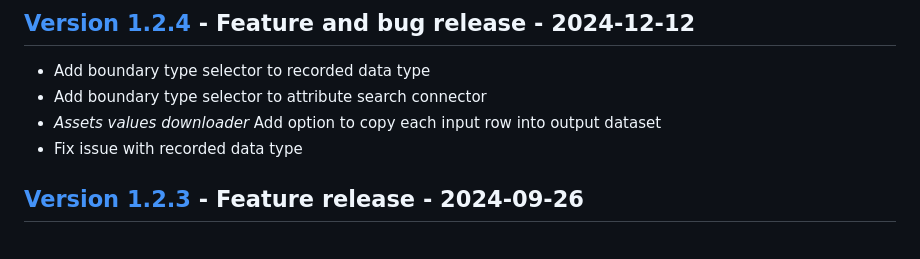
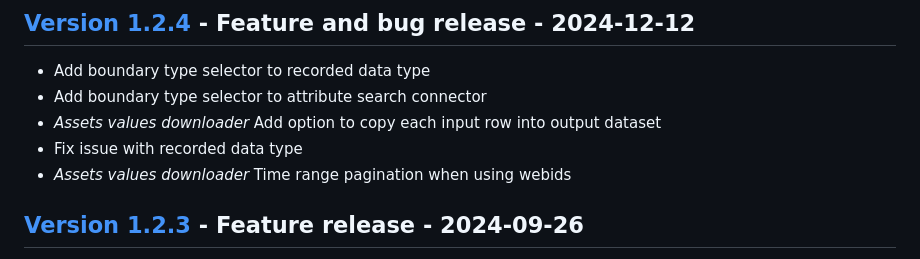
Before and after one commit to dataiku/dss-plugin-osisoft, a Markdown page: CHANGELOG.md, the part around the change. GitHub-like rendering.

Commit message:
update changelog

```diff
--- a/CHANGELOG.md
+++ b/CHANGELOG.md
@@ -6,6 +6,7 @@
 - Add boundary type selector to attribute search connector
 - *Assets values downloader* Add option to copy each input row into output dataset
 - Fix issue with recorded data type
+- *Assets values downloader* Time range pagination when using webids
 
 ## [Version 1.2.3](https://github.com/dataiku/dss-plugin-pi-server/releases/tag/v1.2.3) - Feature release - 2024-09-26
 
```
